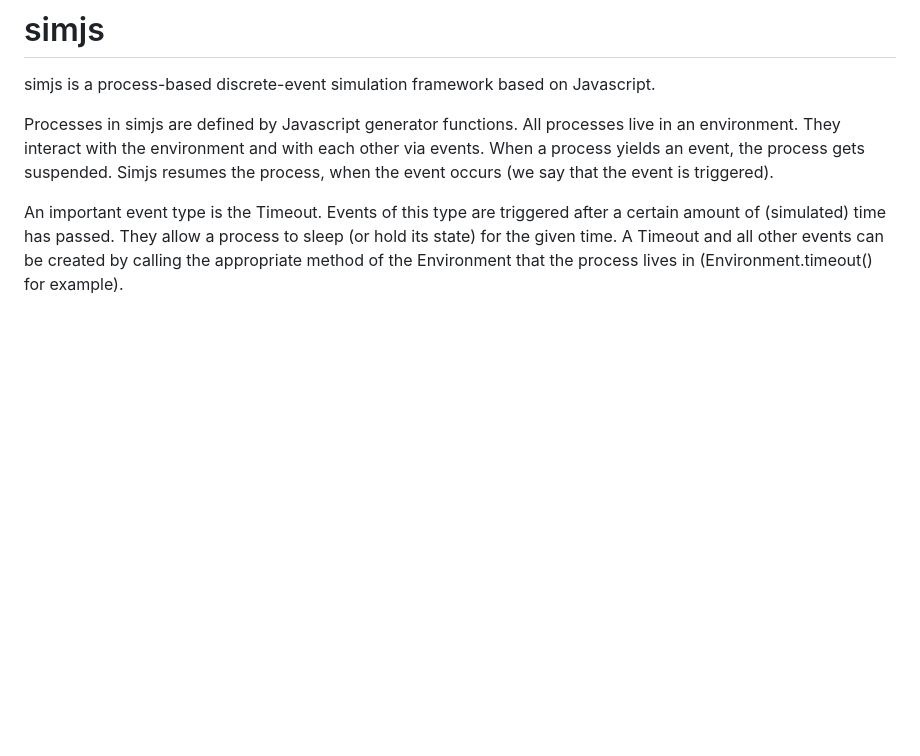
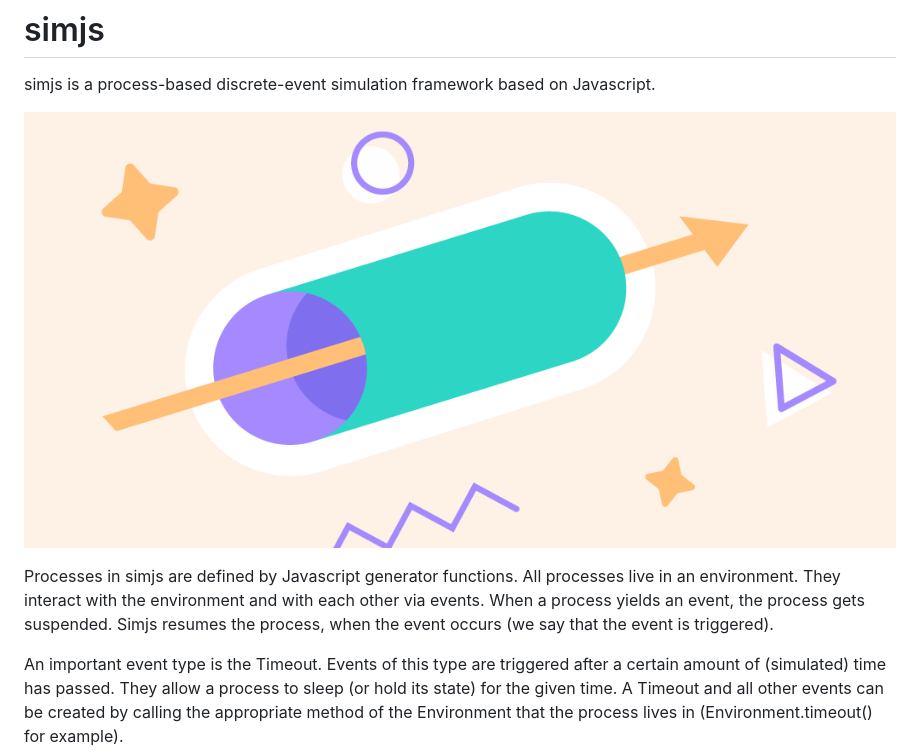
Before and after one commit to imartinezl/simjs, a Markdown page: README.md, the part around the change. Rendered like a GitHub page; pictures changed too: media/image.png (added); blank space fills up the shorter version.

```diff
--- a/README.md
+++ b/README.md
@@ -1,6 +1,8 @@
 # simjs
 
 simjs is a process-based discrete-event simulation framework based on Javascript.
+
+![](media/image.png)
 
 Processes in simjs are defined by Javascript generator functions. All processes live in an environment. They interact with the environment and with each other via events. When a process yields an event, the process gets suspended. Simjs resumes the process, when the event occurs (we say that the event is triggered).
 
```
